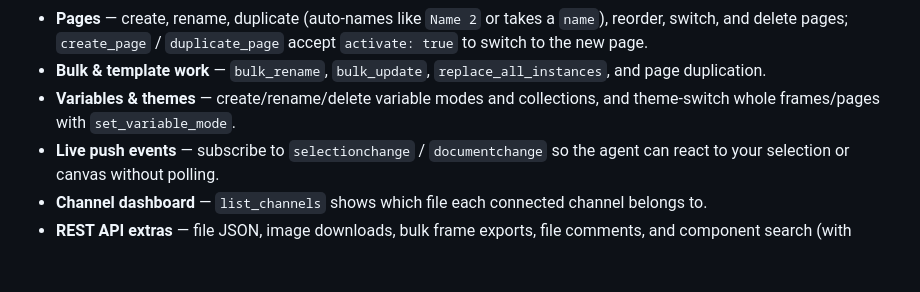
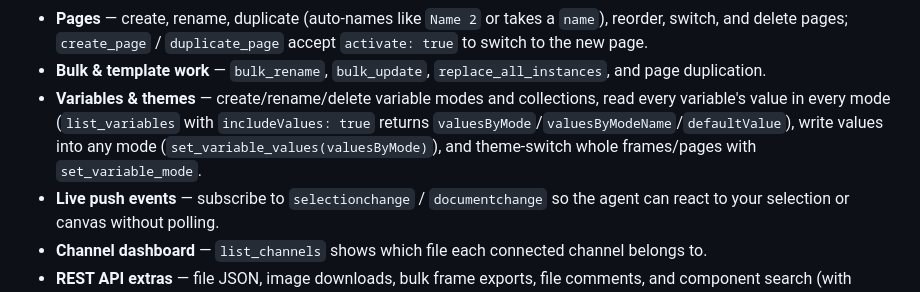
Before and after one commit to kicholiz/figma-write-bridge, a Markdown page: README.md, the part around the change. Rendered like a GitHub page; blank space fills up the shorter version.

```diff
--- a/README.md
+++ b/README.md
@@ -27,7 +27,7 @@ This repo contains:
 - **Undo/redo** — snapshot-based `undo` / `redo` for the most recent mutating actions, shared between the agent's tools and Undo/Redo buttons in the plugin UI itself (best-effort; cannot restore deleted nodes or structural changes).
 - **Pages** — create, rename, duplicate (auto-names like `Name 2` or takes a `name`), reorder, switch, and delete pages; `create_page` / `duplicate_page` accept `activate: true` to switch to the new page.
 - **Bulk & template work** — `bulk_rename`, `bulk_update`, `replace_all_instances`, and page duplication.
-- **Variables & themes** — create/rename/delete variable modes and collections, and theme-switch whole frames/pages with `set_variable_mode`.
+- **Variables & themes** — create/rename/delete variable modes and collections, read every variable's value in every mode (`list_variables` with `includeValues: true` returns `valuesByMode`/`valuesByModeName`/`defaultValue`), write values into any mode (`set_variable_values(valuesByMode)`), and theme-switch whole frames/pages with `set_variable_mode`.
 - **Live push events** — subscribe to `selectionchange` / `documentchange` so the agent can react to your selection or canvas without polling.
 - **Channel dashboard** — `list_channels` shows which file each connected channel belongs to.
 - **REST API extras** — file JSON, image downloads, bulk frame exports, file comments, and component search (with `FIGMA_TOKEN`).
```
